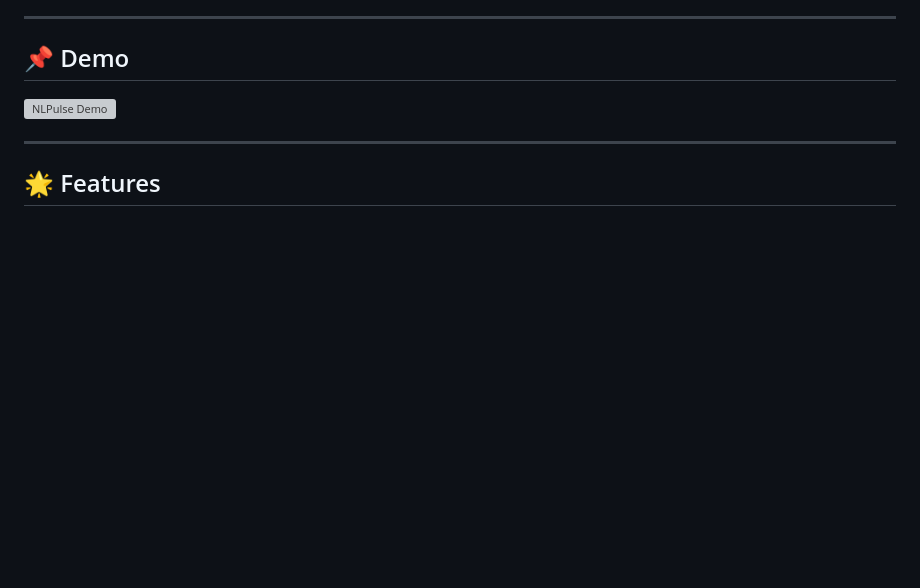
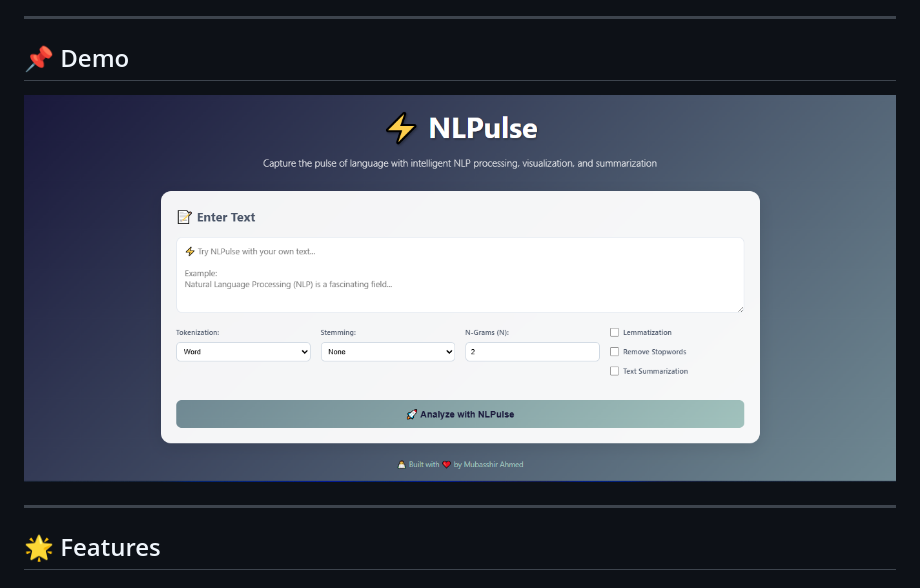
Before and after one commit to mubasshirahmed-3712/NLPulse, a Markdown page: README.md, the part around the change. Rendered like a GitHub page; blank space fills up the shorter version; grey boxes are pictures that could not be loaded.

```diff
--- a/README.md
+++ b/README.md
@@ -17,7 +17,7 @@
 
 ---
 ## 📌 Demo
-![NLPulse Demo](static\UI_OverView.png)
+![NLPulse Demo](./static/UI_OverView.png)
 
 ---
 
```
